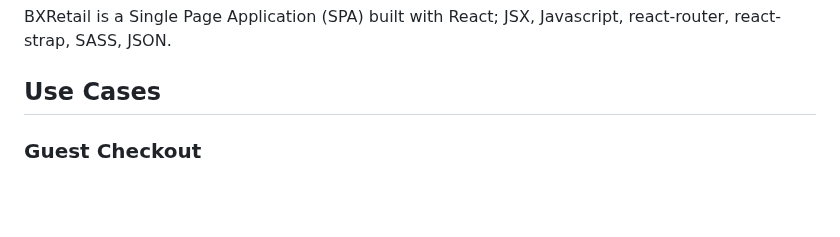
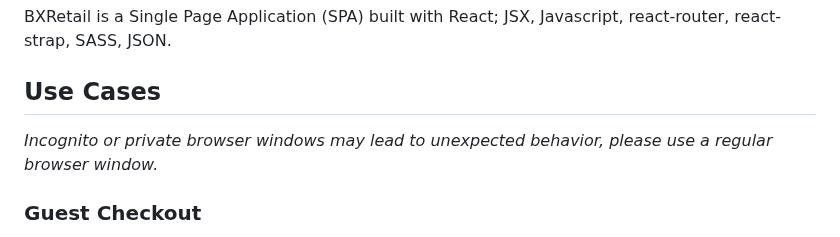
Before and after one commit to pingidentity-developers-experience/ping-p1-terraform-sample-apps, a Markdown page: BXRetail-Terraform-pkg/bxretail-sample-app/README.md, the part around one of its changes. Drawn GitHub-style; blank space fills up the shorter version.

```diff
--- a/BXRetail-Terraform-pkg/bxretail-sample-app/README.md
+++ b/BXRetail-Terraform-pkg/bxretail-sample-app/README.md
@@ -8,6 +8,7 @@ It is a unique demo due to our PingOne-led initiative, with no non-SaaS software
 BXRetail is a Single Page Application (SPA) built with React; JSX, Javascript, react-router, react-strap, SASS, JSON.
 
 ## Use Cases
+*Incognito or private browser windows may lead to unexpected behavior, please use a regular browser window.*
 
 ### Guest Checkout
 1. Click **Weekly Deals** on the navigation bar.
```
Also changed, not shown: other parts of BXRetail-Terraform-pkg/bxretail-sample-app/README.md (+0 -2 lines), BXRetail-Terraform-pkg/README.md (+9 -4 lines).
